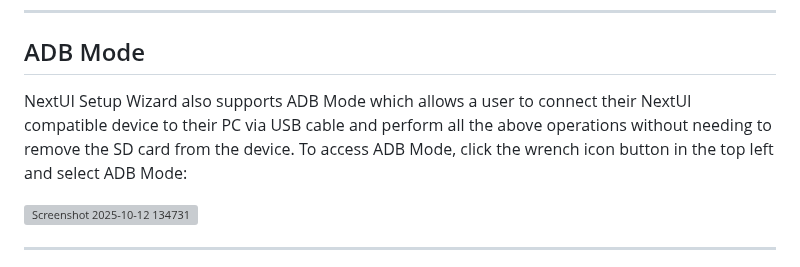
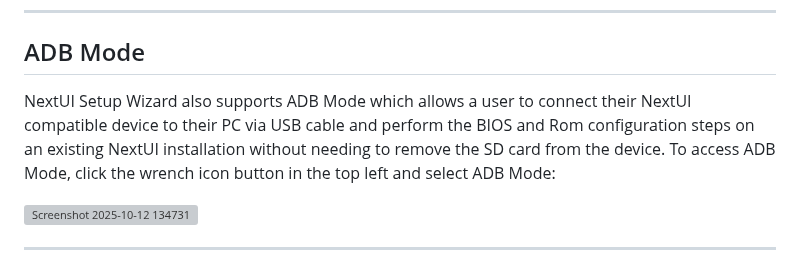
Before and after one commit to aaronhoogstraten/NextUI-Setup-Wizard, a Markdown page: README.md, the part around the change. Rendered like a GitHub page; grey boxes are pictures that could not be loaded.

```diff
--- a/README.md
+++ b/README.md
@@ -98,7 +98,7 @@ To export all the `.userdata` logs from an existing NextUI installation, click t
 ---
 ## ADB Mode
 
-NextUI Setup Wizard also supports ADB Mode which allows a user to connect their NextUI compatible device to their PC via USB cable and perform all the above operations without needing to remove the SD card from the device.
+NextUI Setup Wizard also supports ADB Mode which allows a user to connect their NextUI compatible device to their PC via USB cable and perform the BIOS and Rom configuration steps on an existing NextUI installation without needing to remove the SD card from the device.
 To access ADB Mode, click the wrench icon button in the top left and select ADB Mode:
 
 <img width="229" height="161" alt="Screenshot 2025-10-12 134731" src="https://github.com/user-attachments/assets/279d0eba-9686-4a42-9dc8-22d366d5e05c" />
```
